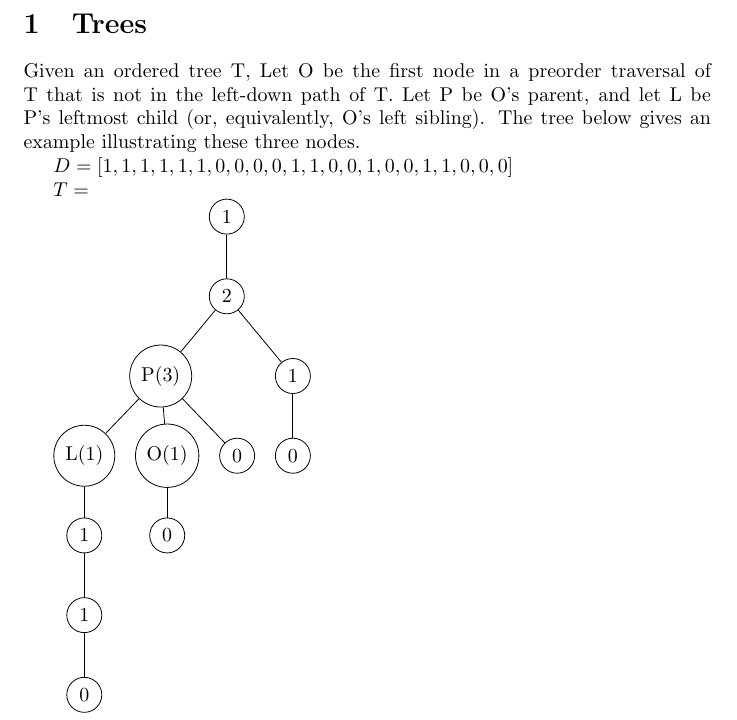
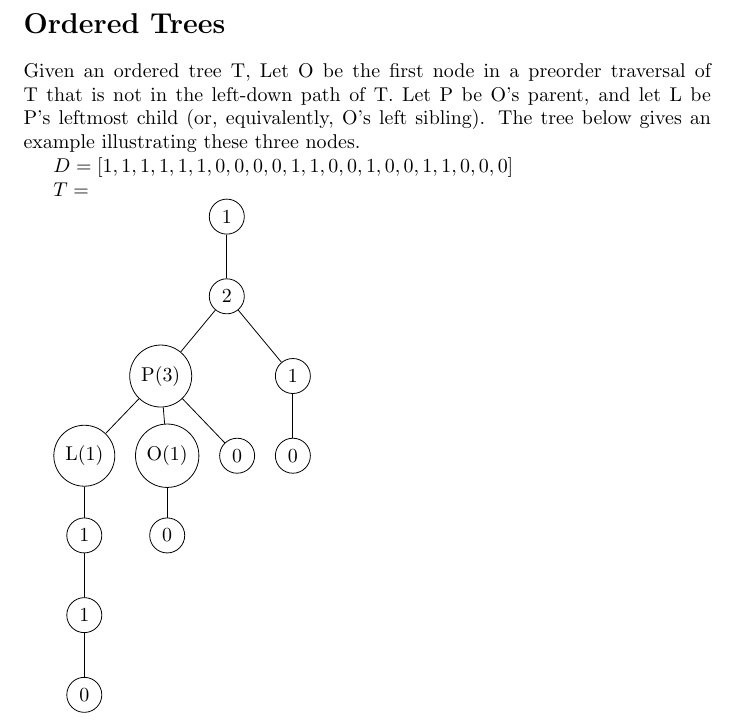
Before and after one commit to pwl45/ordered-trees, a LaTeX problem sheet (otree/examples.tex): part of page 1 of 4, cut so that both start at the same text. Compiled offline with pdfLaTeX.

Commit message:
finishing examples.pdf

```diff
--- a/otree/examples.tex
+++ b/otree/examples.tex
@@ -4,7 +4,7 @@
 \usepackage{amsmath}
 \usepackage{amssymb}
 \begin{document}
-\section{Trees}
+\section*{Ordered Trees}
 
 
 Given an ordered tree T, Let O be the first node in a preorder traversal of T that is not in the left-down path of T. Let P be O's parent, and let L be P's leftmost child (or, equivalently, O's left sibling).  The tree below gives an example illustrating these three nodes.
```
Also changed, not shown: otree/examples.pdf.
